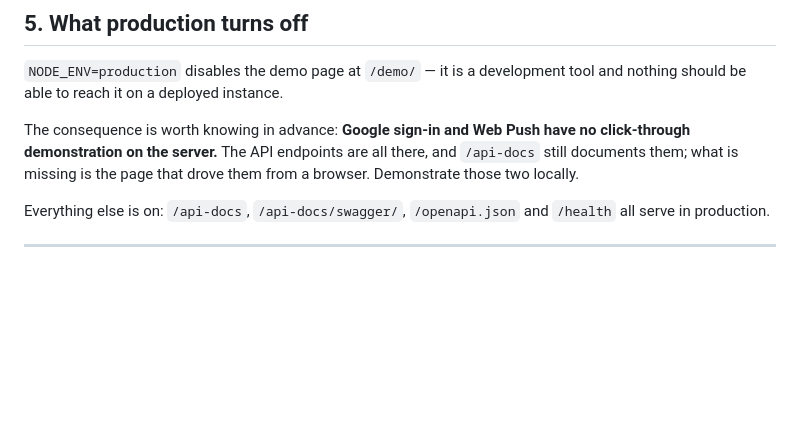
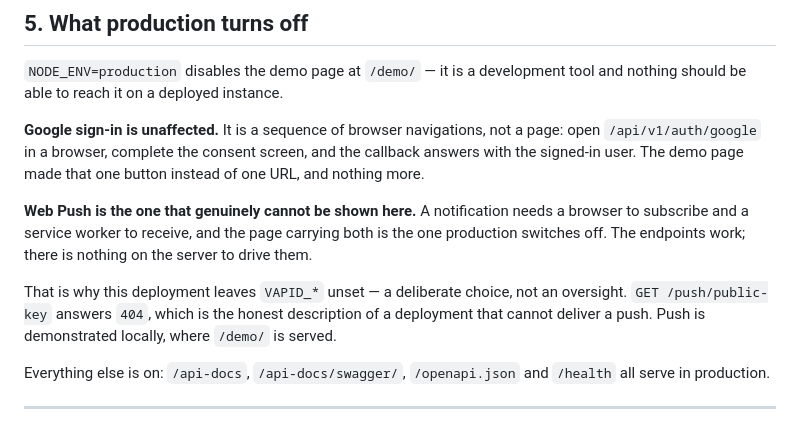
Before and after one commit to Foodlify/Group-2-Team-1, a Markdown page: docs/DEPLOYMENT.md, the part around the change. Drawn GitHub-style; blank space fills up the shorter version.

Commit message:
docs(deploy): correct what production actually turns off
The section claimed Google sign-in has no click-through demonstration on the
server. It does — the flow is browser navigations, not a page, so opening
/api/v1/auth/google completes end to end and the callback answers with the
signed-in user. Verified against the deployed instance.

Web Push is the one that cannot be shown, because a notification needs a
browser to subscribe and a service worker to receive, and the page carrying
both is what production switches off. Recorded that VAPID_* is deliberately
unset here rather than pending, so 404 on /push/public-key reads as an
accurate answer instead of an unfinished setup.

```diff
--- a/docs/DEPLOYMENT.md
+++ b/docs/DEPLOYMENT.md
@@ -255,10 +255,20 @@ receiving.
 `NODE_ENV=production` disables the demo page at `/demo/` — it is a development
 tool and nothing should be able to reach it on a deployed instance.
 
-The consequence is worth knowing in advance: **Google sign-in and Web Push have
-no click-through demonstration on the server.** The API endpoints are all
-there, and `/api-docs` still documents them; what is missing is the page that
-drove them from a browser. Demonstrate those two locally.
+**Google sign-in is unaffected.** It is a sequence of browser navigations, not
+a page: open `/api/v1/auth/google` in a browser, complete the consent screen,
+and the callback answers with the signed-in user. The demo page made that one
+button instead of one URL, and nothing more.
+
+**Web Push is the one that genuinely cannot be shown here.** A notification
+needs a browser to subscribe and a service worker to receive, and the page
+carrying both is the one production switches off. The endpoints work; there is
+nothing on the server to drive them.
+
+That is why this deployment leaves `VAPID_*` unset — a deliberate choice, not
+an oversight. `GET /push/public-key` answers `404`, which is the honest
+description of a deployment that cannot deliver a push. Push is demonstrated
+locally, where `/demo/` is served.
 
 Everything else is on: `/api-docs`, `/api-docs/swagger/`, `/openapi.json` and
 `/health` all serve in production.
```
